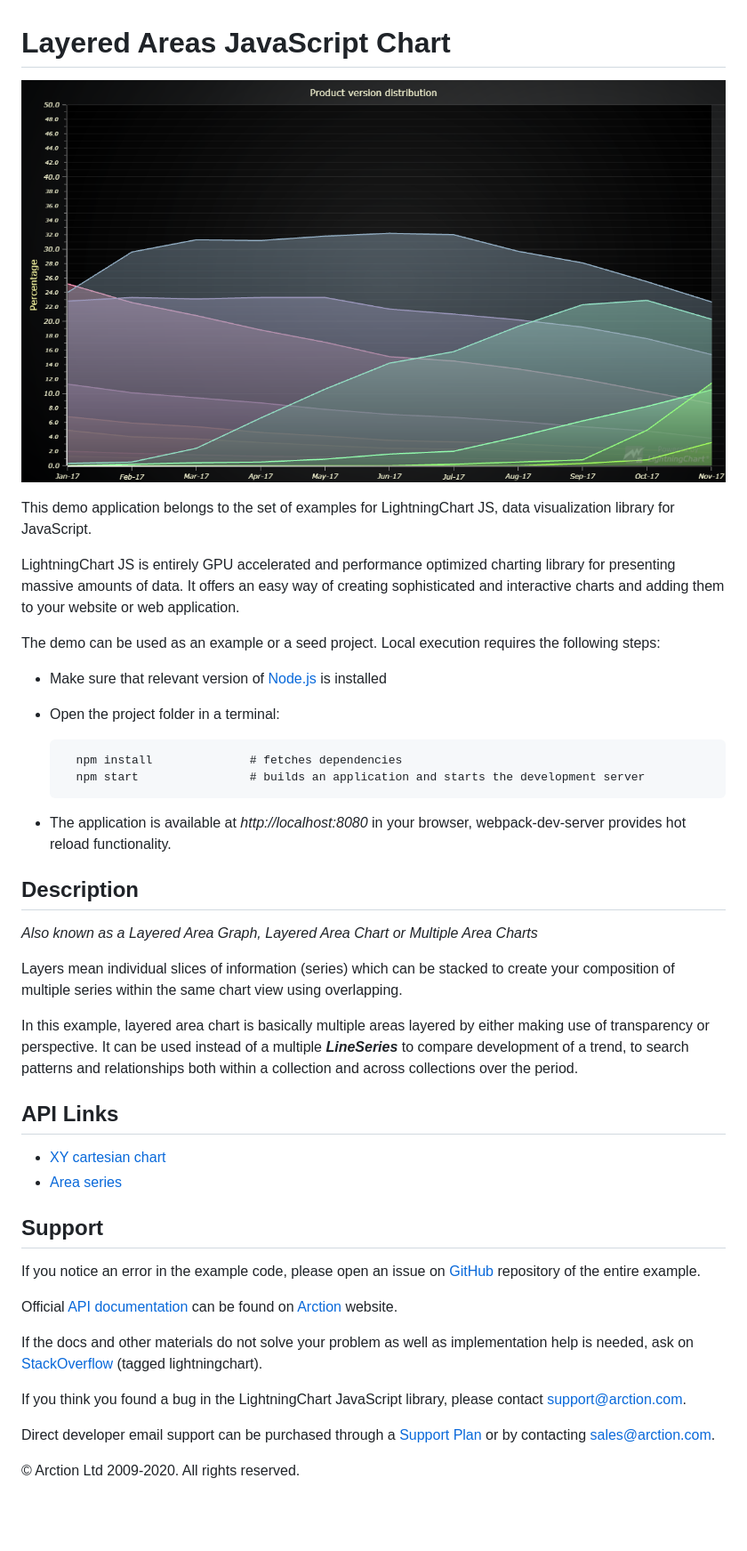
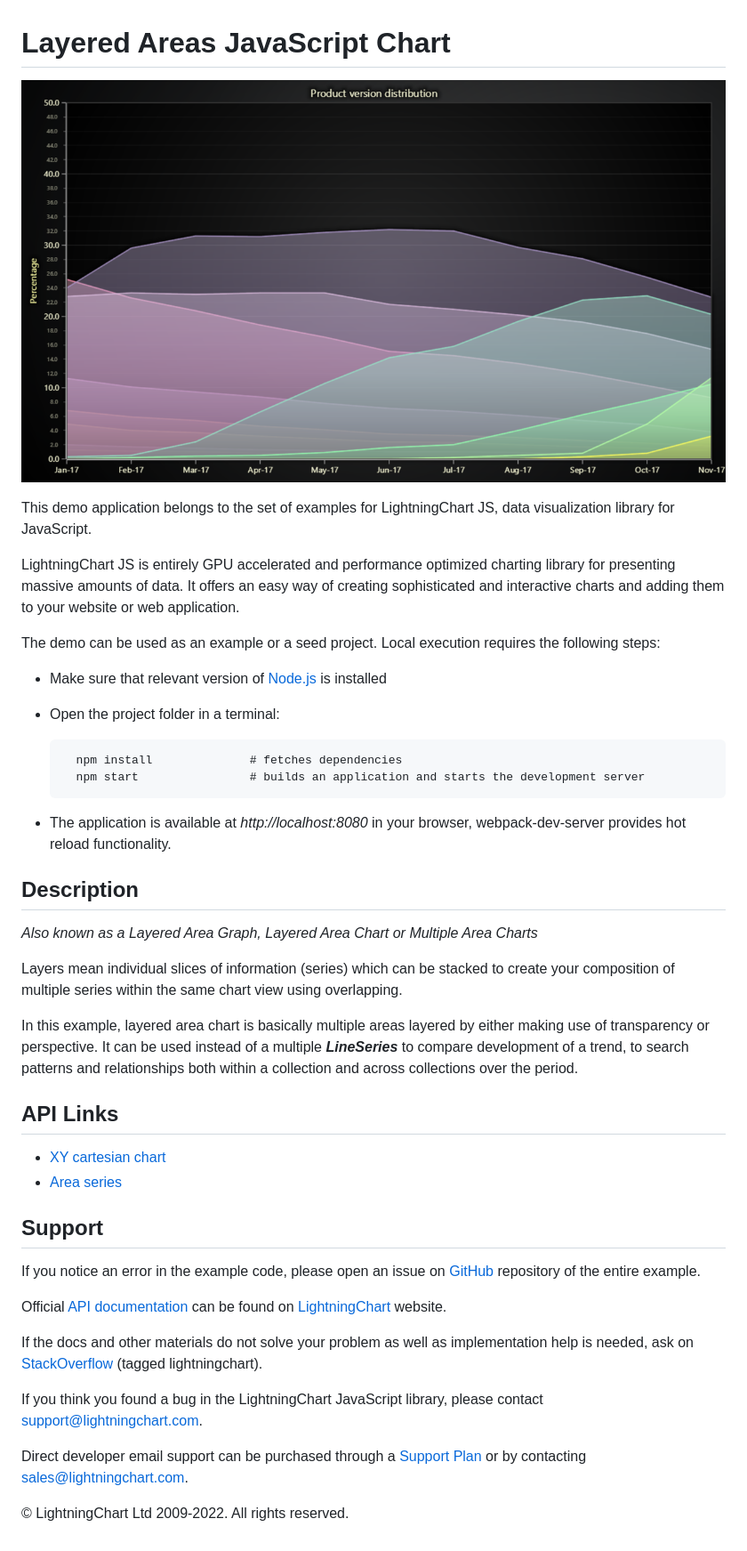
Before and after one commit to Lightning-Chart/lcjs-example-0103-layeredAreas, a Markdown page: README.md, the part around the change printed below. Shown: that part at 89% size. GitHub-like rendering; pictures changed too: layeredAreas-darkGold.png (added); blank space fills up the shorter version.

```diff
--- a/README.md
+++ b/README.md
@@ -1,6 +1,6 @@
 # Layered Areas JavaScript Chart
 
-![Layered Areas JavaScript Chart](layeredAreas.png)
+![Layered Areas JavaScript Chart](layeredAreas-darkGold.png)
 
 This demo application belongs to the set of examples for LightningChart JS, data visualization library for JavaScript.
 
@@ -8,22 +8,22 @@ LightningChart JS is entirely GPU accelerated and performance optimized charting
 
 The demo can be used as an example or a seed project. Local execution requires the following steps:
 
-- Make sure that relevant version of [Node.js](https://nodejs.org/en/download/) is installed
-- Open the project folder in a terminal:
+-   Make sure that relevant version of [Node.js](https://nodejs.org/en/download/) is installed
+-   Open the project folder in a terminal:
 
-        npm install              # fetches dependencies
-        npm start                # builds an application and starts the development server
+          npm install              # fetches dependencies
+          npm start                # builds an application and starts the development server
 
-- The application is available at *http://localhost:8080* in your browser, webpack-dev-server provides hot reload functionality.
+-   The application is available at _http://localhost:8080_ in your browser, webpack-dev-server provides hot reload functionality.
 
 
 ## Description
 
-*Also known as a Layered Area Graph, Layered Area Chart or Multiple Area Charts*
+_Also known as a Layered Area Graph, Layered Area Chart or Multiple Area Charts_
 
 Layers mean individual slices of information (series) which can be stacked to create your composition of multiple series within the same chart view using overlapping.
 
-In this example, layered area chart is basically multiple areas layered by either making use of transparency or perspective. It can be used instead of a multiple ***LineSeries*** to compare development of a trend, to search patterns and relationships both within a collection and across collections over the period.
+In this example, layered area chart is basically multiple areas layered by either making use of transparency or perspective. It can be used instead of a multiple **_LineSeries_** to compare development of a trend, to search patterns and relationships both within a collection and across collections over the period.
 
 
 ## API Links
@@ -36,12 +36,12 @@ In this example, layered area chart is basically multiple areas layered by eithe
 
 If you notice an error in the example code, please open an issue on [GitHub][0] repository of the entire example.
 
-Official [API documentation][1] can be found on [Arction][2] website.
+Official [API documentation][1] can be found on [LightningChart][2] website.
 
 If the docs and other materials do not solve your problem as well as implementation help is needed, ask on [StackOverflow][3] (tagged lightningchart).
 
-If you think you found a bug in the LightningChart JavaScript library, please contact support@arction.com.
+If you think you found a bug in the LightningChart JavaScript library, please contact support@lightningchart.com.
 
-Direct developer email support can be purchased through a [Support Plan][4] or by contacting sales@arction.com.
+Direct developer email support can be purchased through a [Support Plan][4] or by contacting sales@lightningchart.com.
 
 [0]: https://github.com/Arction/
@@ -52,4 +52,4 @@ Direct developer email support can be purchased through a [Support Plan][4] or b
 
-© Arction Ltd 2009-2020. All rights reserved.
+© LightningChart Ltd 2009-2022. All rights reserved.
 
 
```
Also changed, not shown: other parts of README.md (+5 -5 lines), layeredAreas-cyberSpace.png (added), layeredAreas-light.png (added), layeredAreas-lightNature.png (added), layeredAreas-turquoiseHexagon.png (added), 5 other files.
